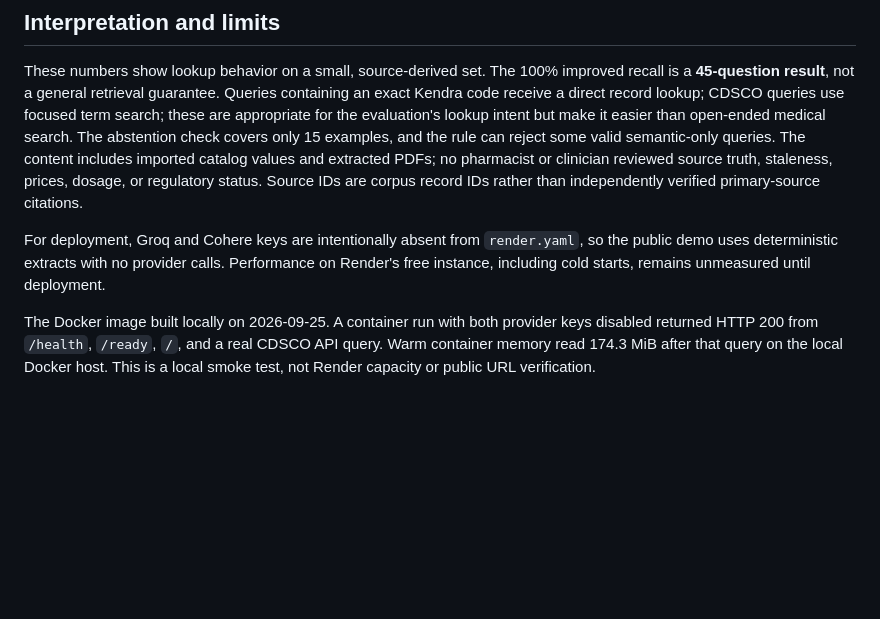
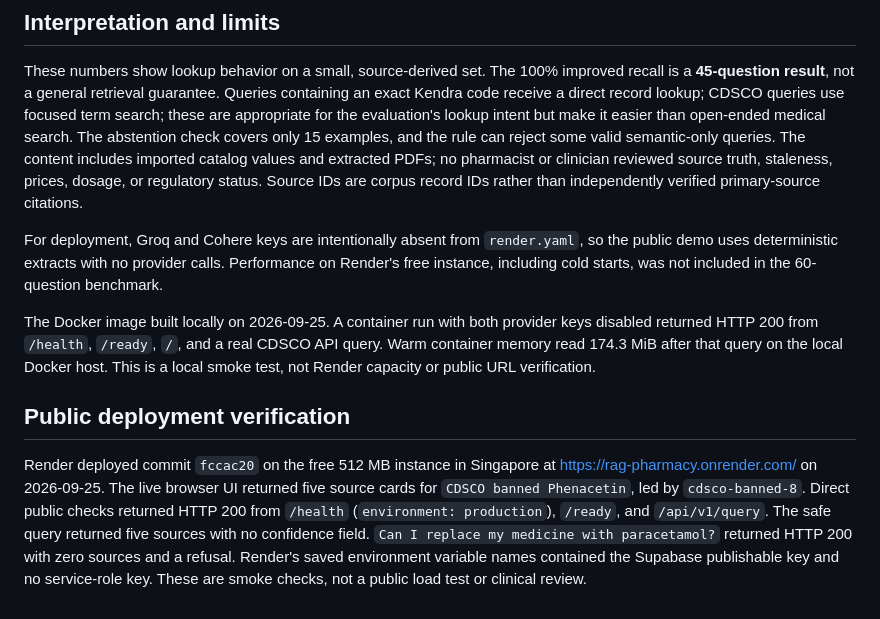
Before and after one commit to MiteshJain8/rag-pharmacy, a Markdown page: evaluation/REPORT.md, the part around the change. Drawn GitHub-style; blank space fills up the shorter version.

```diff
--- a/evaluation/REPORT.md
+++ b/evaluation/REPORT.md
@@ -22,6 +22,10 @@ Each run initially had transient `Server disconnected` errors. The benchmark res
 
 These numbers show lookup behavior on a small, source-derived set. The 100% improved recall is a **45-question result**, not a general retrieval guarantee. Queries containing an exact Kendra code receive a direct record lookup; CDSCO queries use focused term search; these are appropriate for the evaluation's lookup intent but make it easier than open-ended medical search. The abstention check covers only 15 examples, and the rule can reject some valid semantic-only queries. The content includes imported catalog values and extracted PDFs; no pharmacist or clinician reviewed source truth, staleness, prices, dosage, or regulatory status. Source IDs are corpus record IDs rather than independently verified primary-source citations.
 
-For deployment, Groq and Cohere keys are intentionally absent from `render.yaml`, so the public demo uses deterministic extracts with no provider calls. Performance on Render's free instance, including cold starts, remains unmeasured until deployment.
+For deployment, Groq and Cohere keys are intentionally absent from `render.yaml`, so the public demo uses deterministic extracts with no provider calls. Performance on Render's free instance, including cold starts, was not included in the 60-question benchmark.
 
 The Docker image built locally on 2026-09-25. A container run with both provider keys disabled returned HTTP 200 from `/health`, `/ready`, `/`, and a real CDSCO API query. Warm container memory read 174.3 MiB after that query on the local Docker host. This is a local smoke test, not Render capacity or public URL verification.
+
+## Public deployment verification
+
+Render deployed commit `fccac20` on the free 512 MB instance in Singapore at [https://rag-pharmacy.onrender.com/](https://rag-pharmacy.onrender.com/) on 2026-09-25. The live browser UI returned five source cards for `CDSCO banned Phenacetin`, led by `cdsco-banned-8`. Direct public checks returned HTTP 200 from `/health` (`environment: production`), `/ready`, and `/api/v1/query`. The safe query returned five sources with no confidence field. `Can I replace my medicine with paracetamol?` returned HTTP 200 with zero sources and a refusal. Render's saved environment variable names contained the Supabase publishable key and no service-role key. These are smoke checks, not a public load test or clinical review.
```
Also changed, not shown: README.md (+1 -1 lines).
